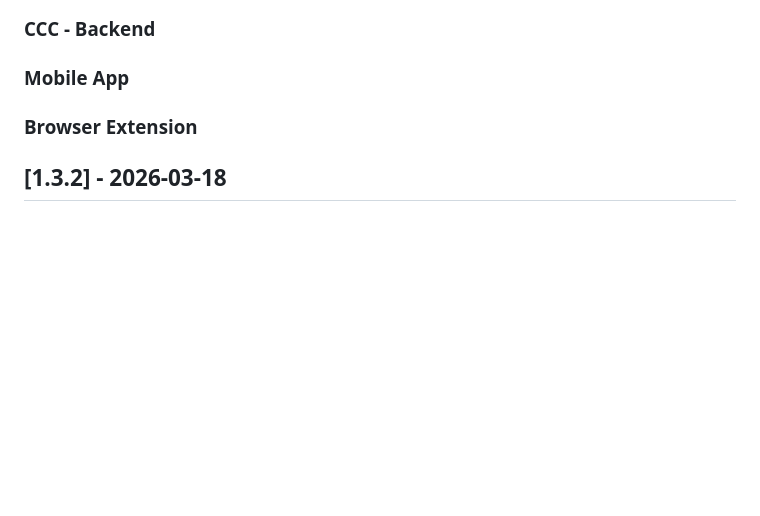
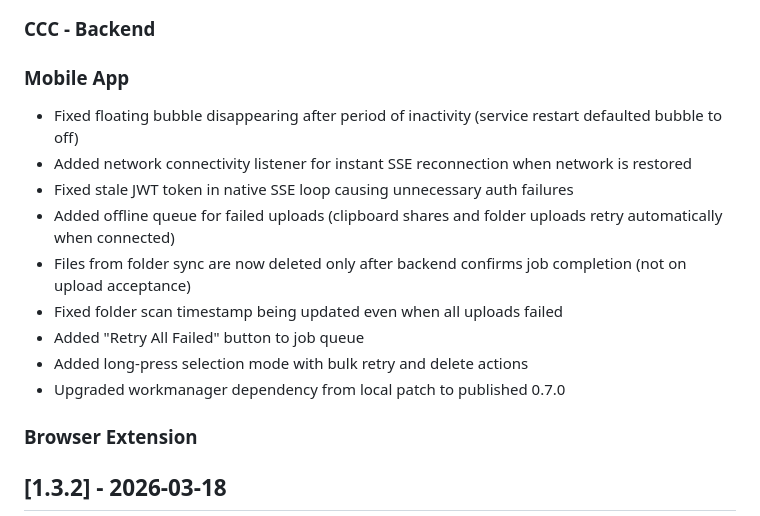
Before and after one commit to jakedev796/SzurubooruCompanion, a Markdown page: CHANGELOG.md, the part around the change. Rendered like a GitHub page; blank space fills up the shorter version.

Commit message:
docs: add mobile app hardening entries to changelog

```diff
--- a/CHANGELOG.md
+++ b/CHANGELOG.md
@@ -9,6 +9,15 @@ All notable changes to Szurubooru Companion (CCC, browser extension, mobile app)
 ### CCC - Backend
 
 ### Mobile App
+- Fixed floating bubble disappearing after period of inactivity (service restart defaulted bubble to off)
+- Added network connectivity listener for instant SSE reconnection when network is restored
+- Fixed stale JWT token in native SSE loop causing unnecessary auth failures
+- Added offline queue for failed uploads (clipboard shares and folder uploads retry automatically when connected)
+- Files from folder sync are now deleted only after backend confirms job completion (not on upload acceptance)
+- Fixed folder scan timestamp being updated even when all uploads failed
+- Added "Retry All Failed" button to job queue
+- Added long-press selection mode with bulk retry and delete actions
+- Upgraded workmanager dependency from local patch to published 0.7.0
 
 ### Browser Extension
 
```
